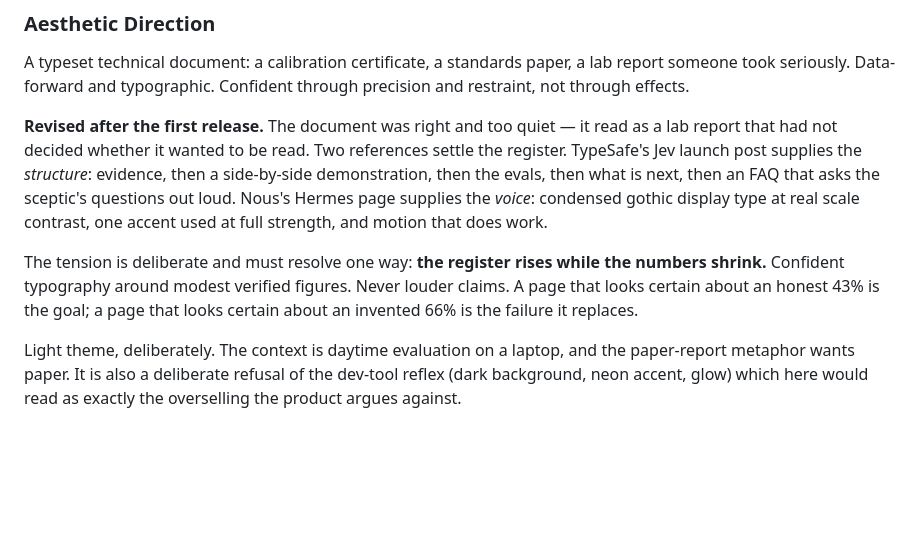
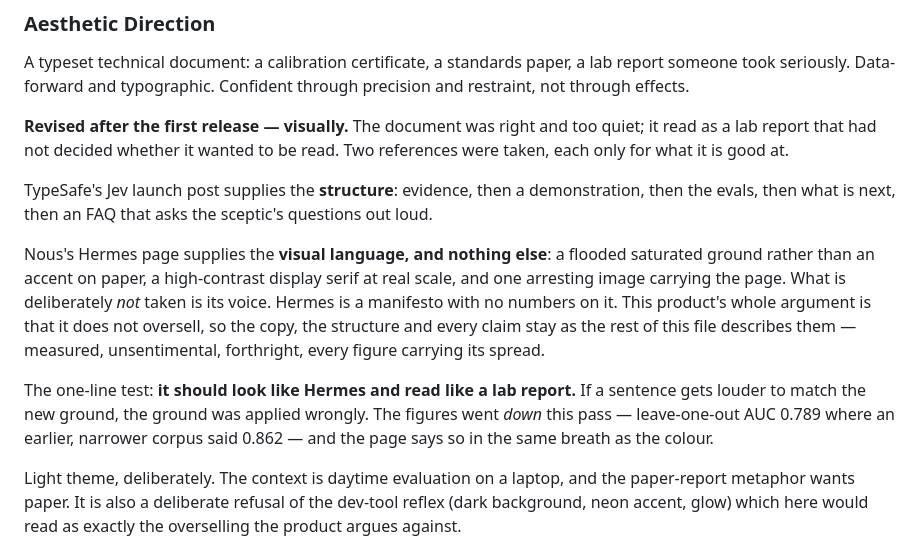
Before and after one commit to AxeForging/kompact, a Markdown page: .impeccable.md, the part around the change. Drawn GitHub-style; blank space fills up the shorter version.

Commit message:
Take Hermes's visual language and not its voice
The brief said the register rises. That was the wrong instruction for a
product whose entire argument is that it does not oversell, and it would
have produced a manifesto with error bars on it.

What is taken from Hermes is the look: a flooded saturated ground rather
than an accent on paper, a high-contrast display serif at real scale, and
one arresting image. What is not taken is the voice — Hermes is a
manifesto with no numbers on it. The copy, the structure and every claim
stay measured, and the figures went down this pass rather than up.

The test, written into both files: it should look like Hermes and read
like a lab report. If a sentence gets louder to match the ground, the
ground was applied wrongly.

```diff
--- a/.impeccable.md
+++ b/.impeccable.md
@@ -32,18 +32,27 @@ A typeset technical document: a calibration certificate, a standards paper, a
 lab report someone took seriously. Data-forward and typographic. Confident
 through precision and restraint, not through effects.
 
-**Revised after the first release.** The document was right and too quiet — it
-read as a lab report that had not decided whether it wanted to be read. Two
-references settle the register. TypeSafe's Jev launch post supplies the
-*structure*: evidence, then a side-by-side demonstration, then the evals, then
-what is next, then an FAQ that asks the sceptic's questions out loud. Nous's
-Hermes page supplies the *voice*: condensed gothic display type at real scale
-contrast, one accent used at full strength, and motion that does work.
+**Revised after the first release — visually.** The document was right and too
+quiet; it read as a lab report that had not decided whether it wanted to be read.
+Two references were taken, each only for what it is good at.
 
-The tension is deliberate and must resolve one way: **the register rises while
-the numbers shrink.** Confident typography around modest verified figures. Never
-louder claims. A page that looks certain about an honest 43% is the goal; a page
-that looks certain about an invented 66% is the failure it replaces.
+TypeSafe's Jev launch post supplies the **structure**: evidence, then a
+demonstration, then the evals, then what is next, then an FAQ that asks the
+sceptic's questions out loud.
+
+Nous's Hermes page supplies the **visual language, and nothing else**: a flooded
+saturated ground rather than an accent on paper, a high-contrast display serif at
+real scale, and one arresting image carrying the page. What is deliberately *not*
+taken is its voice. Hermes is a manifesto with no numbers on it. This product's
+whole argument is that it does not oversell, so the copy, the structure and every
+claim stay as the rest of this file describes them — measured, unsentimental,
+forthright, every figure carrying its spread.
+
+The one-line test: **it should look like Hermes and read like a lab report.** If
+a sentence gets louder to match the new ground, the ground was applied wrongly.
+The figures went *down* this pass — leave-one-out AUC 0.789 where an earlier,
+narrower corpus said 0.862 — and the page says so in the same breath as the
+colour.
 
 Light theme, deliberately. The context is daytime evaluation on a laptop, and
 the paper-report metaphor wants paper. It is also a deliberate refusal of the
```
Also changed, not shown: DESIGN-BRIEF.md (+15 -6 lines).
